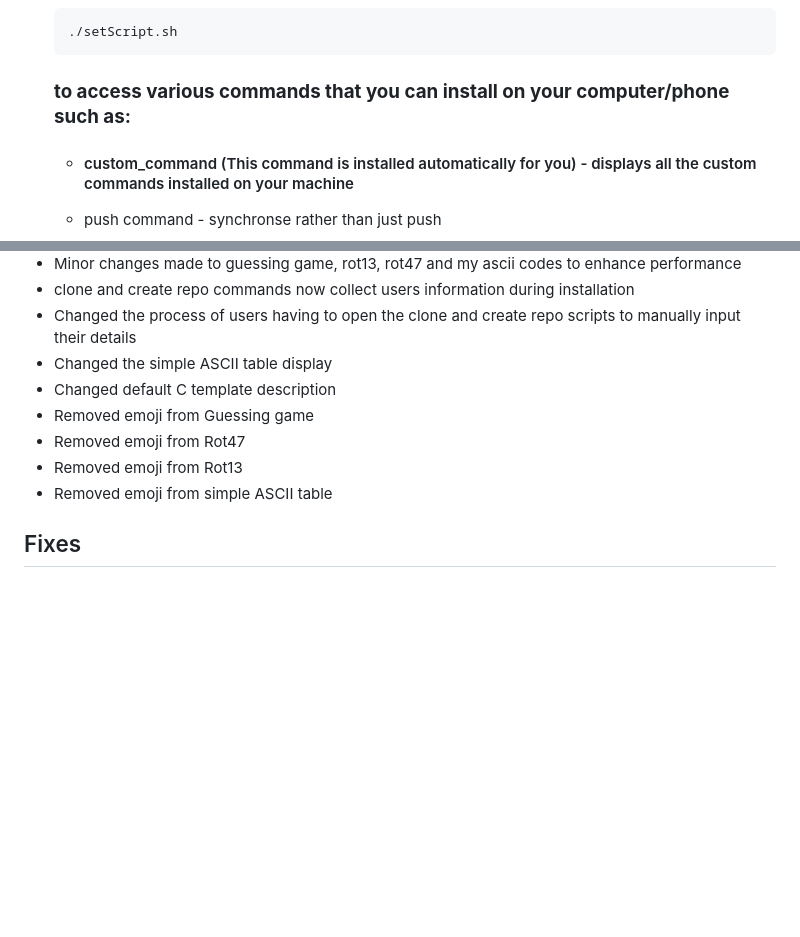
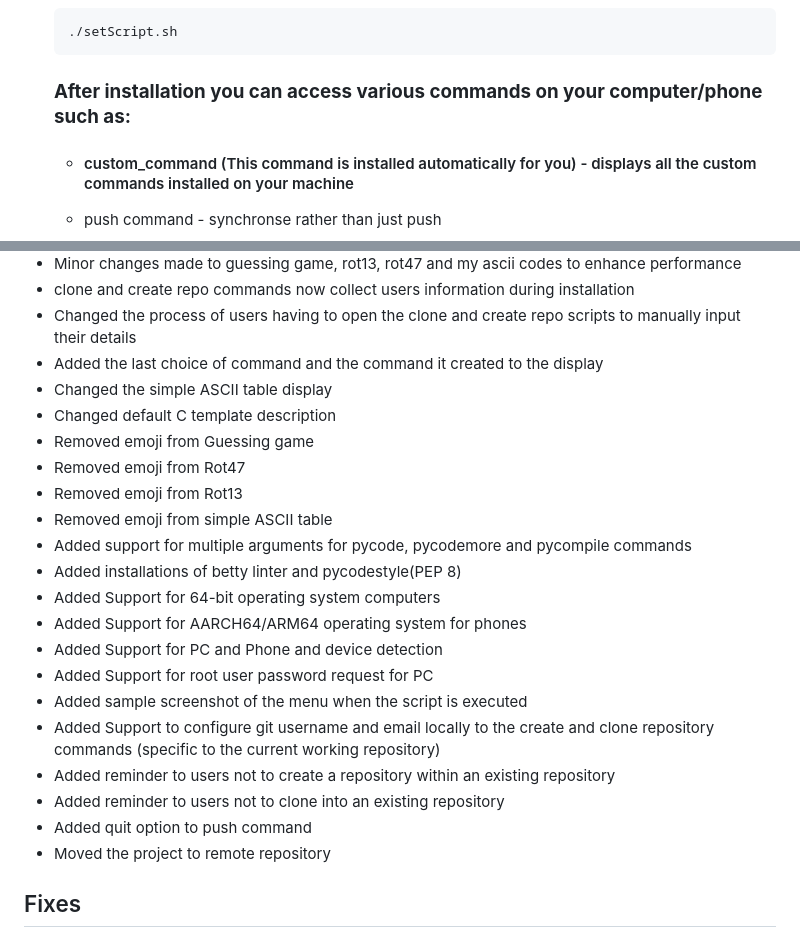
Before and after one commit to DafetiteOgaga/custom_commands, a Markdown page: README.md, 2 parts joined by grey strips. GitHub-like rendering; blank space fills up the shorter version.

````diff
--- a/README.md
+++ b/README.md
@@ -20,7 +20,7 @@
    ```bash
    ./setScript.sh
    ```
-   ### **to access various commands that you can install on your computer/phone such as:**
+   ### **After installation you can access various commands on your computer/phone such as:**
 
    * #### custom_command (This command is installed automatically for you) - displays all the custom commands installed on your machine
    * push command - synchronse rather than just push
@@ -215,12 +158,25 @@ This file contains the notable changes made to the Custom Commands project.
    - Minor changes made to guessing game, rot13, rot47 and my ascii codes to enhance performance
    - clone and create repo commands now collect users information during installation
    - Changed the process of users having to open the clone and create repo scripts to manually input their details
+   - Added the last choice of command and the command it created to the display
    - Changed the simple ASCII table display
    - Changed default C template description
    - Removed emoji from Guessing game
    - Removed emoji from Rot47
    - Removed emoji from Rot13
    - Removed emoji from simple ASCII table
+   - Added support for multiple arguments for pycode, pycodemore and pycompile commands
+   - Added installations of betty linter and pycodestyle(PEP 8)
+   - Added Support for 64-bit operating system computers
+   - Added Support for AARCH64/ARM64 operating system for phones
+   - Added Support for PC and Phone and device detection
+   - Added Support for root user password request for PC
+   - Added sample screenshot of the menu when the script is executed
+   - Added Support to configure git username and email locally to the create and clone repository commands (specific to the current working repository)
+   - Added reminder to users not to create a repository within an existing repository
+   - Added reminder to users not to clone into an existing repository
+   - Added quit option to push command
+   - Moved the project to remote repository
 
 
 ## Fixes
````
Also changed, not shown: other parts of README.md (+18 -75 lines).
